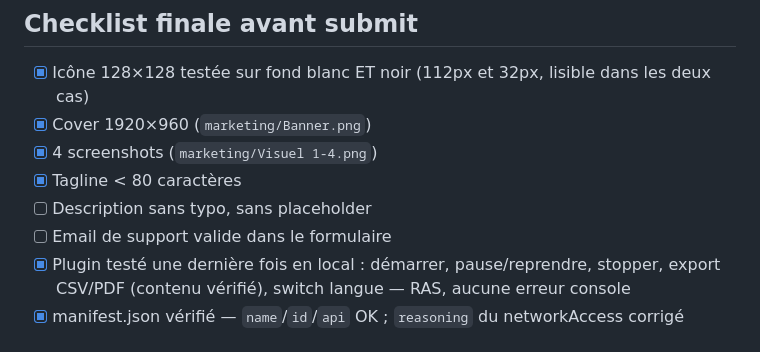
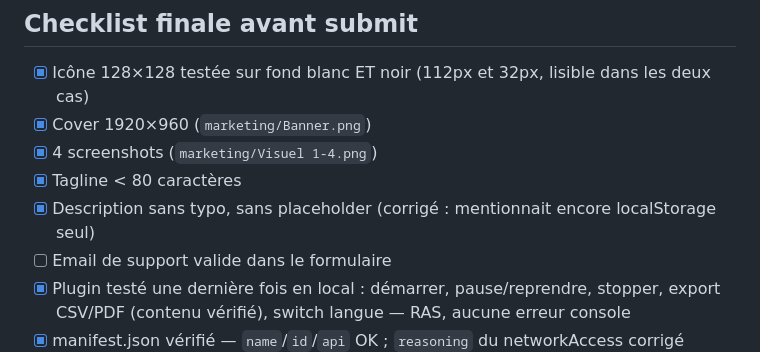
Before and after one commit to AbdennourKd/allen, a Markdown page: marketing/figma-submission-assets.md, the part around the change. Drawn GitHub-style.

Commit message:
docs: check off description review

```diff
--- a/marketing/figma-submission-assets.md
+++ b/marketing/figma-submission-assets.md
@@ -141,7 +141,7 @@ Recommandation :
 - [x] Cover 1920×960 (`marketing/Banner.png`)
 - [x] 4 screenshots (`marketing/Visuel 1-4.png`)
 - [x] Tagline < 80 caractères
-- [ ] Description sans typo, sans placeholder
+- [x] Description sans typo, sans placeholder (corrigé : mentionnait encore localStorage seul)
 - [ ] Email de support valide dans le formulaire
 - [x] Plugin testé une dernière fois en local : démarrer, pause/reprendre, stopper, export CSV/PDF (contenu vérifié), switch langue — RAS, aucune erreur console
 - [x] manifest.json vérifié — `name`/`id`/`api` OK ; `reasoning` du networkAccess corrigé (mentionnait encore localStorage seul, plus exact depuis le fix clientStorage)
```
